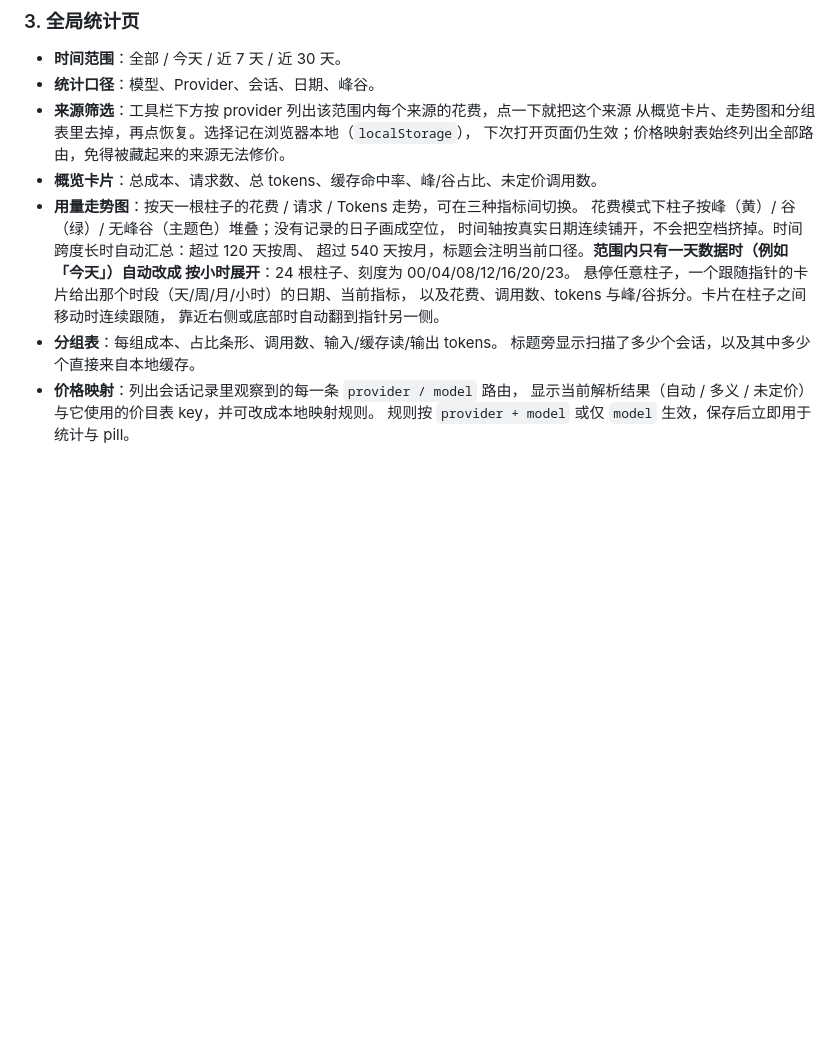
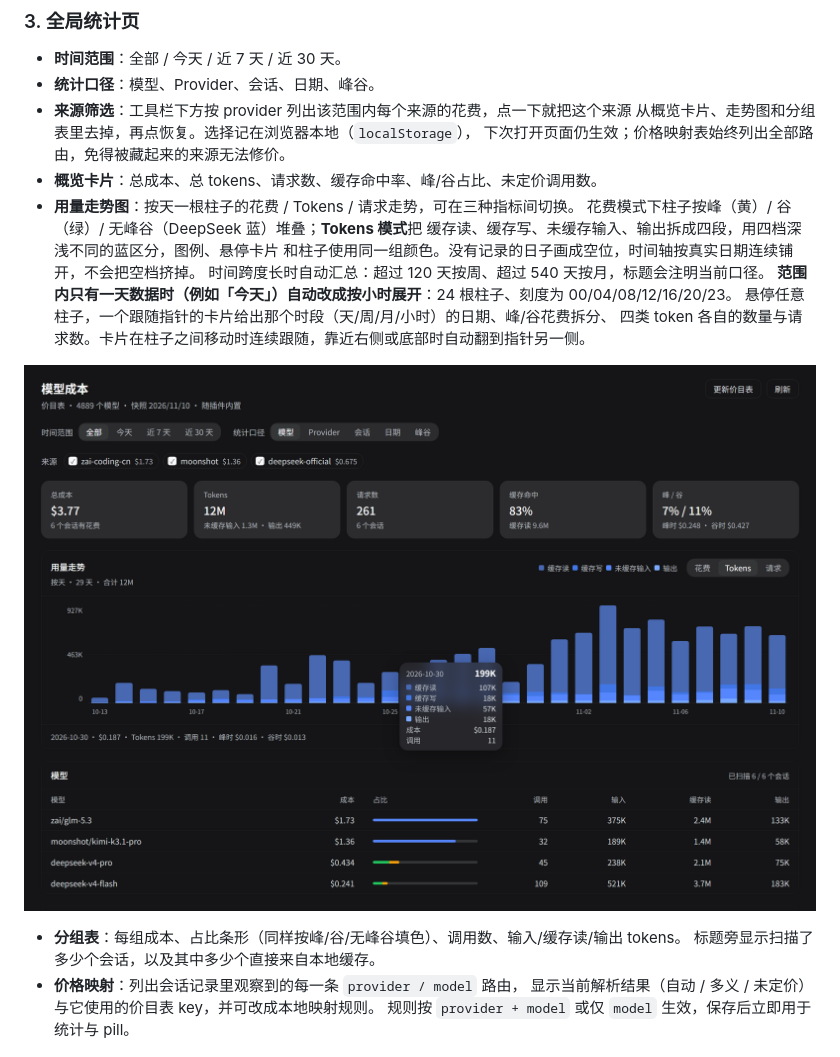
Before and after one commit to SiskonEmilia/dsh-model-cost, a Markdown page: README.md, the part around one of its changes. GitHub-like rendering; pictures changed too: docs/images/stats-tokens.png (added); blank space fills up the shorter version.

```diff
--- a/README.md
+++ b/README.md
@@ -52,16 +52,19 @@ DeepSeek Harness 的模型花费统计插件。它把会话日志里每次模型
 - **来源筛选**：工具栏下方按 provider 列出该范围内每个来源的花费，点一下就把这个来源
   从概览卡片、走势图和分组表里去掉，再点恢复。选择记在浏览器本地（`localStorage`），
   下次打开页面仍生效；价格映射表始终列出全部路由，免得被藏起来的来源无法修价。
-- **概览卡片**：总成本、请求数、总 tokens、缓存命中率、峰/谷占比、未定价调用数。
-- **用量走势图**：按天一根柱子的花费 / 请求 / Tokens 走势，可在三种指标间切换。
-  花费模式下柱子按峰（黄）/ 谷（绿）/ 无峰谷（主题色）堆叠；没有记录的日子画成空位，
-  时间轴按真实日期连续铺开，不会把空档挤掉。时间跨度长时自动汇总：超过 120 天按周、
-  超过 540 天按月，标题会注明当前口径。**范围内只有一天数据时（例如「今天」）自动改成
-  按小时展开**：24 根柱子、刻度为 00/04/08/12/16/20/23。
-  悬停任意柱子，一个跟随指针的卡片给出那个时段（天/周/月/小时）的日期、当前指标，
-  以及花费、调用数、tokens 与峰/谷拆分。卡片在柱子之间移动时连续跟随，
-  靠近右侧或底部时自动翻到指针另一侧。
-- **分组表**：每组成本、占比条形、调用数、输入/缓存读/输出 tokens。
+- **概览卡片**：总成本、总 tokens、请求数、缓存命中率、峰/谷占比、未定价调用数。
+- **用量走势图**：按天一根柱子的花费 / Tokens / 请求走势，可在三种指标间切换。
+  花费模式下柱子按峰（黄）/ 谷（绿）/ 无峰谷（DeepSeek 蓝）堆叠；**Tokens 模式**把
+  缓存读、缓存写、未缓存输入、输出拆成四段，用四档深浅不同的蓝区分，图例、悬停卡片
+  和柱子使用同一组颜色。没有记录的日子画成空位，时间轴按真实日期连续铺开，不会把空档挤掉。
+  时间跨度长时自动汇总：超过 120 天按周、超过 540 天按月，标题会注明当前口径。
+  **范围内只有一天数据时（例如「今天」）自动改成按小时展开**：24 根柱子、刻度为 00/04/08/12/16/20/23。
+  悬停任意柱子，一个跟随指针的卡片给出那个时段（天/周/月/小时）的日期、峰/谷花费拆分、
+  四类 token 各自的数量与请求数。卡片在柱子之间移动时连续跟随，靠近右侧或底部时自动翻到指针另一侧。
+
+![Tokens 视图：四类 token 用四档蓝色](docs/images/stats-tokens.png)
+
+- **分组表**：每组成本、占比条形（同样按峰/谷/无峰谷填色）、调用数、输入/缓存读/输出 tokens。
   标题旁显示扫描了多少个会话，以及其中多少个直接来自本地缓存。
 - **价格映射**：列出会话记录里观察到的每一条 `provider / model` 路由，
   显示当前解析结果（自动 / 多义 / 未定价）与它使用的价目表 key，并可改成本地映射规则。
```
Also changed, not shown: other parts of README.md (+1 -1 lines), docs/images/model-tariff.png, docs/images/session-cost.png, docs/images/stats.png.
